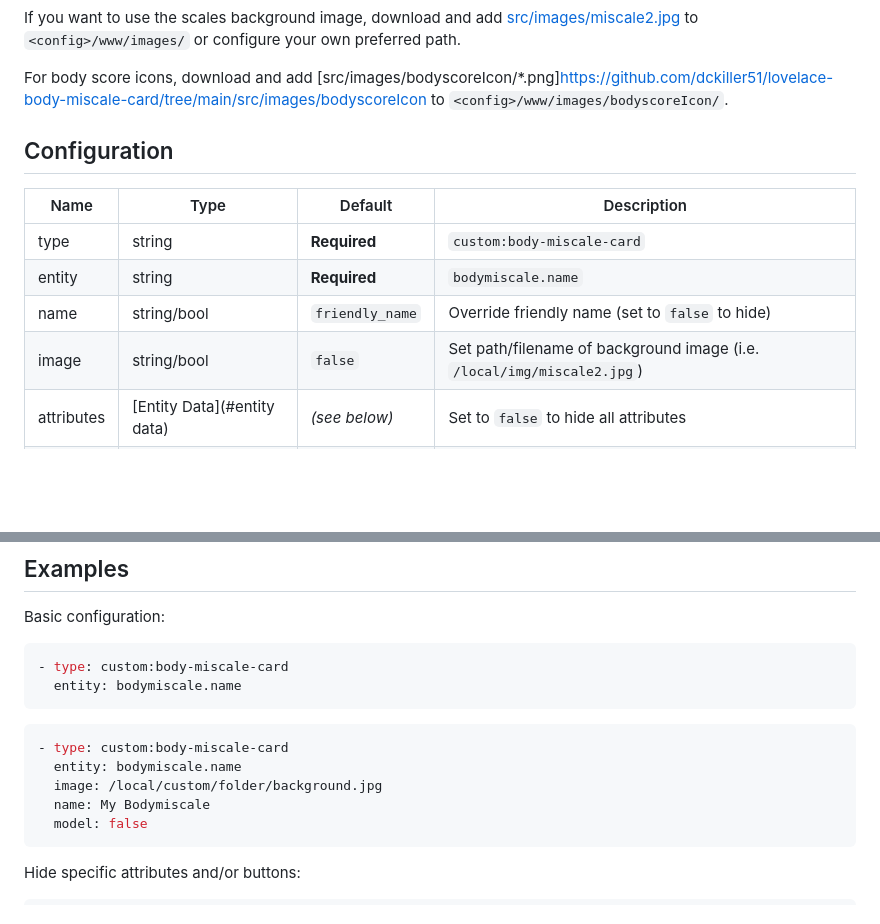
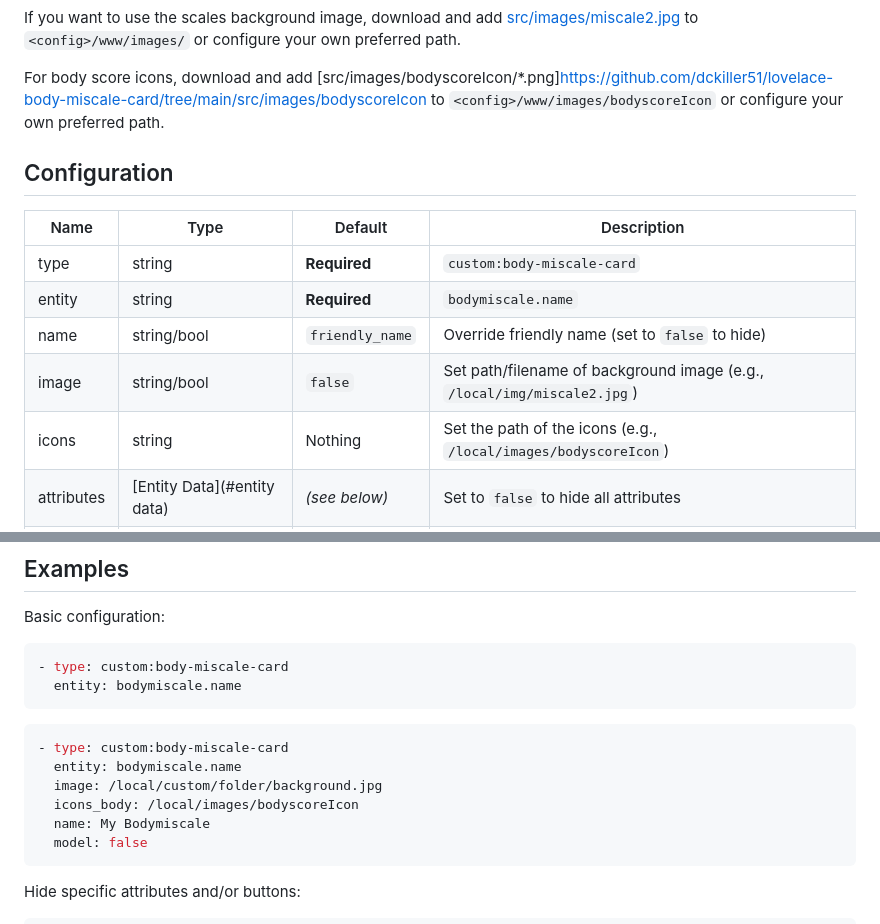
Before and after one commit to dckiller51/lovelace-body-miscale-card, a Markdown page: README.md, 2 parts joined by grey strips. GitHub-like rendering; blank space fills up the shorter version.

````diff
--- a/README.md
+++ b/README.md
@@ -40,7 +40,7 @@ to `<config>/www/images/` or configure your own preferred path.
 
 For body score icons, download and add
 [src/images/bodyscoreIcon/*.png]<https://github.com/dckiller51/lovelace-body-miscale-card/tree/main/src/images/bodyscoreIcon>
-to `<config>/www/images/bodyscoreIcon/`.
+to `<config>/www/images/bodyscoreIcon` or configure your own preferred path.
 
 ## Configuration
 
@@ -49,7 +49,8 @@ to `<config>/www/images/bodyscoreIcon/`.
 | type       | string                      | **Required**    | `custom:body-miscale-card`                                             |
 | entity     | string                      | **Required**    | `bodymiscale.name`                                                     |
 | name       | string/bool                 | `friendly_name` | Override friendly name (set to `false` to hide)                        |
-| image      | string/bool                 | `false`         | Set path/filename of background image (i.e. `/local/img/miscale2.jpg`) |
+| image      | string/bool                 | `false`         | Set path/filename of background image (e.g., `/local/img/miscale2.jpg`) |
+| icons      | string                      | Nothing         | Set the path of the icons (e.g., `/local/images/bodyscoreIcon`) |
 | attributes | [Entity Data](#entity data) | _(see below)_   | Set to `false` to hide all attributes                                  |
 | buttons    | [Button Data](#button data) | _(see below)_   | Set to `false` to hide button row                                      |
 
@@ -133,6 +134,7 @@ Basic configuration:
 - type: custom:body-miscale-card
   entity: bodymiscale.name
   image: /local/custom/folder/background.jpg
+  icons_body: /local/images/bodyscoreIcon
   name: My Bodymiscale
   model: false
 ```
````
